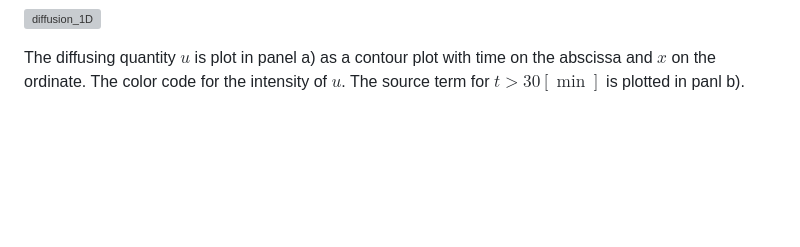
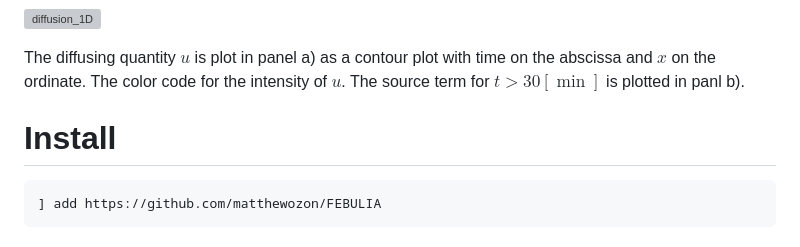
Before and after one commit to matthewozon/FEBULIA, a Markdown page: README.md, the part around the change. Rendered like a GitHub page; blank space fills up the shorter version; grey boxes are pictures that could not be loaded.

Commit message:
section install

````diff
--- a/README.md
+++ b/README.md
@@ -193,3 +193,9 @@ Finally, the following figure is generated with [diffusion_1D.jl](test/diffusion
 ![diffusion_1D](https://github.com/matthewozon/FEBULIA/assets/7929598/48c84da8-68d8-4c70-a94d-bde1543d5d3d)
 
 The diffusing quantity $u$ is plot in panel a) as a contour plot with time on the abscissa and $x$ on the ordinate. The color code for the intensity of $u$. The source term for $t>30 [\min]$ is plotted in panl b).
+
+# Install
+
+```
+] add https://github.com/matthewozon/FEBULIA
+```
````
